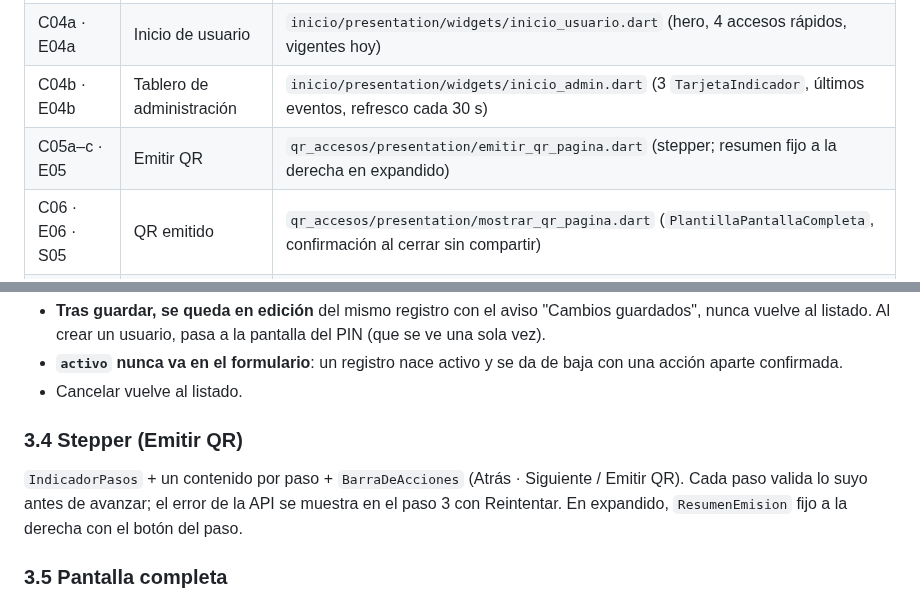
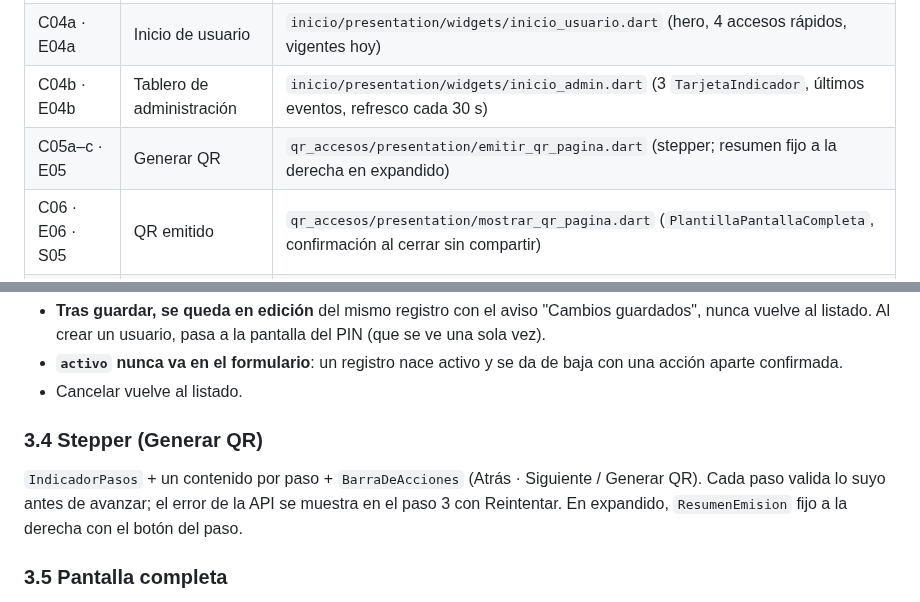
Before and after one commit to Agrocom-SRL/Qr-access, a Markdown page: docs/diseno/guia-pantallas.md, 2 parts joined by grey strips. GitHub-like rendering.

Commit message:
corrige el rótulo Emitir QR por Generar QR en la guía y el sistema de diseño

```diff
--- a/docs/diseno/guia-pantallas.md
+++ b/docs/diseno/guia-pantallas.md
@@ -26,7 +26,7 @@ Un componente que sirve a dos features sube a `lib/shared/widgets/`. Las feature
 | C03 · E03 | Elegir rol | `sesion/presentation/elegir_rol_pagina.dart` (`TarjetaSeleccionable`, último rol preseleccionado) |
 | C04a · E04a | Inicio de usuario | `inicio/presentation/widgets/inicio_usuario.dart` (hero, 4 accesos rápidos, vigentes hoy) |
 | C04b · E04b | Tablero de administración | `inicio/presentation/widgets/inicio_admin.dart` (3 `TarjetaIndicador`, últimos eventos, refresco cada 30 s) |
-| C05a–c · E05 | Emitir QR | `qr_accesos/presentation/emitir_qr_pagina.dart` (stepper; resumen fijo a la derecha en expandido) |
+| C05a–c · E05 | Generar QR | `qr_accesos/presentation/emitir_qr_pagina.dart` (stepper; resumen fijo a la derecha en expandido) |
 | C06 · E06 · S05 | QR emitido | `qr_accesos/presentation/mostrar_qr_pagina.dart` (`PlantillaPantallaCompleta`, confirmación al cerrar sin compartir) |
 | C07 · C07b · E07 | Mis QR | `qr_accesos/presentation/mis_qr_pagina.dart` (pastillas con conteos, tabla en expandido, "Vigente → Anulado") |
 | C08 · E08 | Eventos | `eventos/presentation/eventos_pagina.dart` (filtros por resultado y puerta, grupos por día, tabla con segundos) |
@@ -52,8 +52,8 @@ Orden fijo: **título** (grande, en el contenido) con la acción principal a la
 - **`activo` nunca va en el formulario**: un registro nace activo y se da de baja con una acción aparte confirmada.
 - Cancelar vuelve al listado.
 
-### 3.4 Stepper (Emitir QR)
-`IndicadorPasos` + un contenido por paso + `BarraDeAcciones` (Atrás · Siguiente / Emitir QR). Cada paso valida lo suyo antes de avanzar; el error de la API se muestra en el paso 3 con Reintentar. En expandido, `ResumenEmision` fijo a la derecha con el botón del paso.
+### 3.4 Stepper (Generar QR)
+`IndicadorPasos` + un contenido por paso + `BarraDeAcciones` (Atrás · Siguiente / Generar QR). Cada paso valida lo suyo antes de avanzar; el error de la API se muestra en el paso 3 con Reintentar. En expandido, `ResumenEmision` fijo a la derecha con el botón del paso.
 
 ### 3.5 Pantalla completa
 `PlantillaPantallaCompleta` para lo que se ve una sola vez (QR emitido, PIN generado): cerrar arriba a la izquierda, acción principal abajo, aviso en `AccesoAviso` de advertencia. Cerrar sin compartir el QR pide confirmación.
```
Also changed, not shown: docs/diseno/sistema-diseno.md (+3 -3 lines), docs/gestion/jerarquia-de-usuarios.md (+1 -1 lines).
